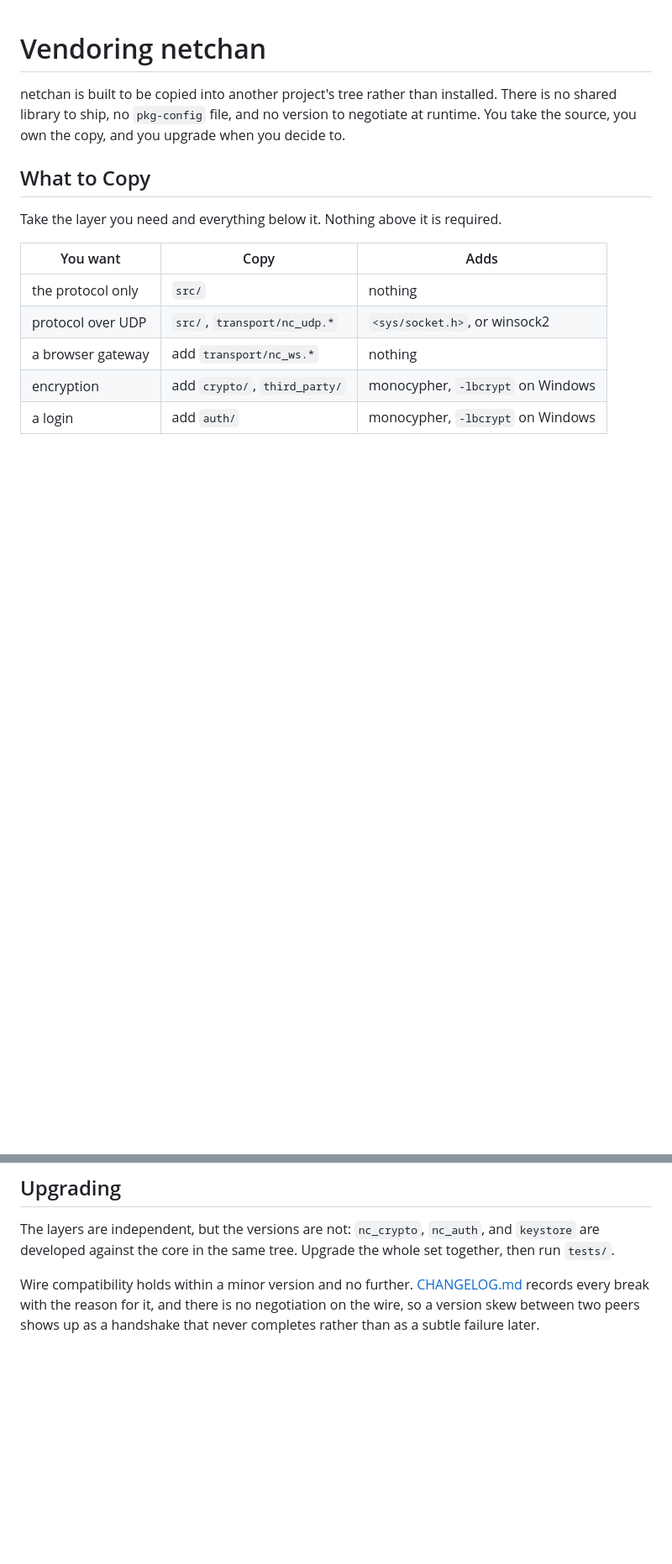
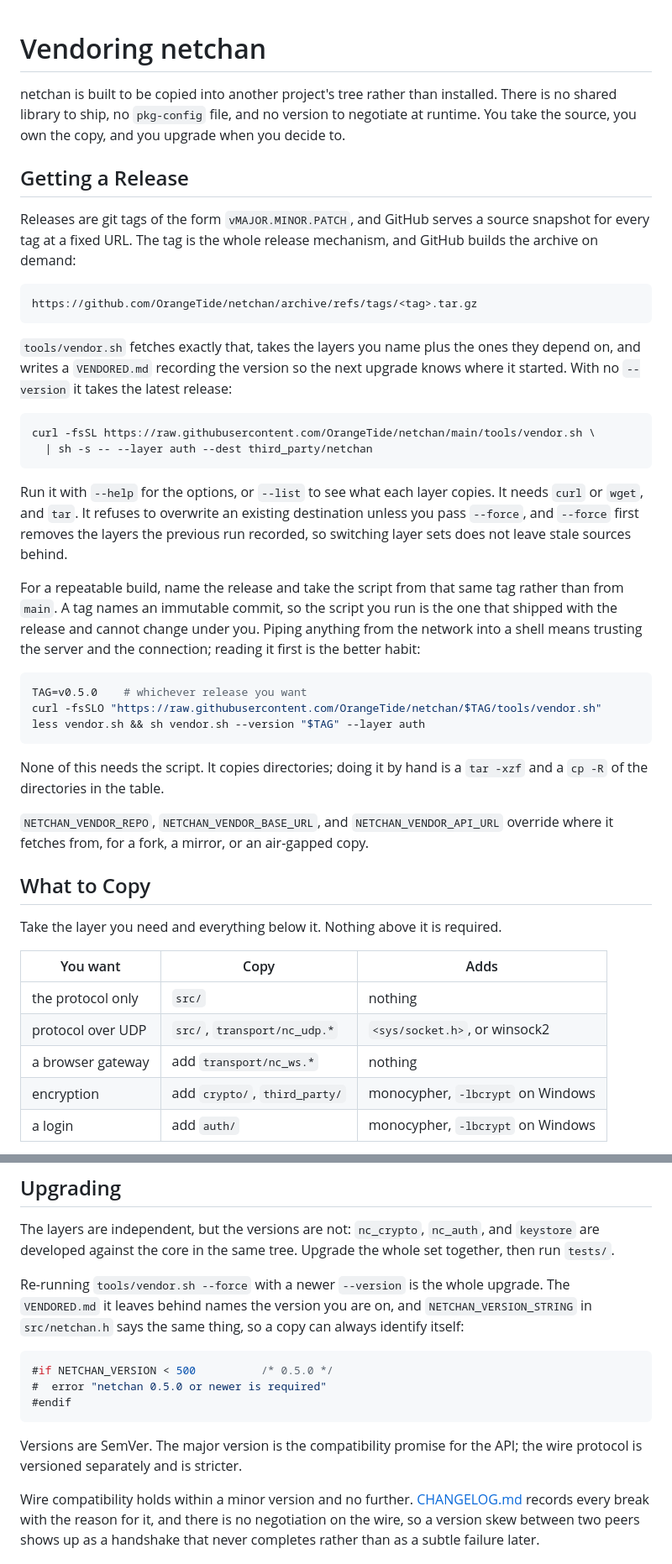
Before and after one commit to OrangeTide/netchan, a Markdown page: VENDORING.md, 2 parts joined by grey strips. Shown at 84% size. GitHub-like rendering; blank space fills up the shorter version.

````diff
--- a/VENDORING.md
+++ b/VENDORING.md
@@ -4,6 +4,50 @@ netchan is built to be copied into another project's tree rather than
 installed. There is no shared library to ship, no `pkg-config` file, and no
 version to negotiate at runtime. You take the source, you own the copy, and
 you upgrade when you decide to.
+
+## Getting a Release
+
+Releases are git tags of the form `vMAJOR.MINOR.PATCH`, and GitHub serves a
+source snapshot for every tag at a fixed URL. The tag is the whole release
+mechanism, and GitHub builds the archive on demand:
+
+```
+https://github.com/OrangeTide/netchan/archive/refs/tags/<tag>.tar.gz
+```
+
+`tools/vendor.sh` fetches exactly that, takes the layers you name plus the
+ones they depend on, and writes a `VENDORED.md` recording the version so the
+next upgrade knows where it started. With no `--version` it takes the latest
+release:
+
+```sh
+curl -fsSL https://raw.githubusercontent.com/OrangeTide/netchan/main/tools/vendor.sh \
+  | sh -s -- --layer auth --dest third_party/netchan
+```
+
+Run it with `--help` for the options, or `--list` to see what each layer
+copies. It needs `curl` or `wget`, and `tar`. It refuses to overwrite an
+existing destination unless you pass `--force`, and `--force` first removes
+the layers the previous run recorded, so switching layer sets does not leave
+stale sources behind.
+
+For a repeatable build, name the release and take the script from that same
+tag rather than from `main`. A tag names an immutable commit, so the script
+you run is the one that shipped with the release and cannot change under you.
+Piping anything from the network into a shell means trusting the server and
+the connection; reading it first is the better habit:
+
+```sh
+TAG=v0.5.0    # whichever release you want
+curl -fsSLO "https://raw.githubusercontent.com/OrangeTide/netchan/$TAG/tools/vendor.sh"
+less vendor.sh && sh vendor.sh --version "$TAG" --layer auth
+```
+
+None of this needs the script. It copies directories; doing it by hand is a
+`tar -xzf` and a `cp -R` of the directories in the table.
+
+`NETCHAN_VENDOR_REPO`, `NETCHAN_VENDOR_BASE_URL`, and `NETCHAN_VENDOR_API_URL`
+override where it fetches from, for a fork, a mirror, or an air-gapped copy.
 
 ## What to Copy
 
@@ -61,6 +105,20 @@ The layers are independent, but the versions are not: `nc_crypto`,
 `nc_auth`, and `keystore` are developed against the core in the same tree.
 Upgrade the whole set together, then run `tests/`.
 
+Re-running `tools/vendor.sh --force` with a newer `--version` is the whole
+upgrade. The `VENDORED.md` it leaves behind names the version you are on, and
+`NETCHAN_VERSION_STRING` in `src/netchan.h` says the same thing, so a copy can
+always identify itself:
+
+```c
+#if NETCHAN_VERSION < 500          /* 0.5.0 */
+#  error "netchan 0.5.0 or newer is required"
+#endif
+```
+
+Versions are SemVer. The major version is the compatibility promise for the
+API; the wire protocol is versioned separately and is stricter.
+
 Wire compatibility holds within a minor version and no further.
 [CHANGELOG.md](CHANGELOG.md) records every break with the reason for it, and
 there is no negotiation on the wire, so a version skew between two peers shows
````
Also changed, not shown: CHANGELOG.md (+25 -1 lines), README.md (+12 -0 lines).
